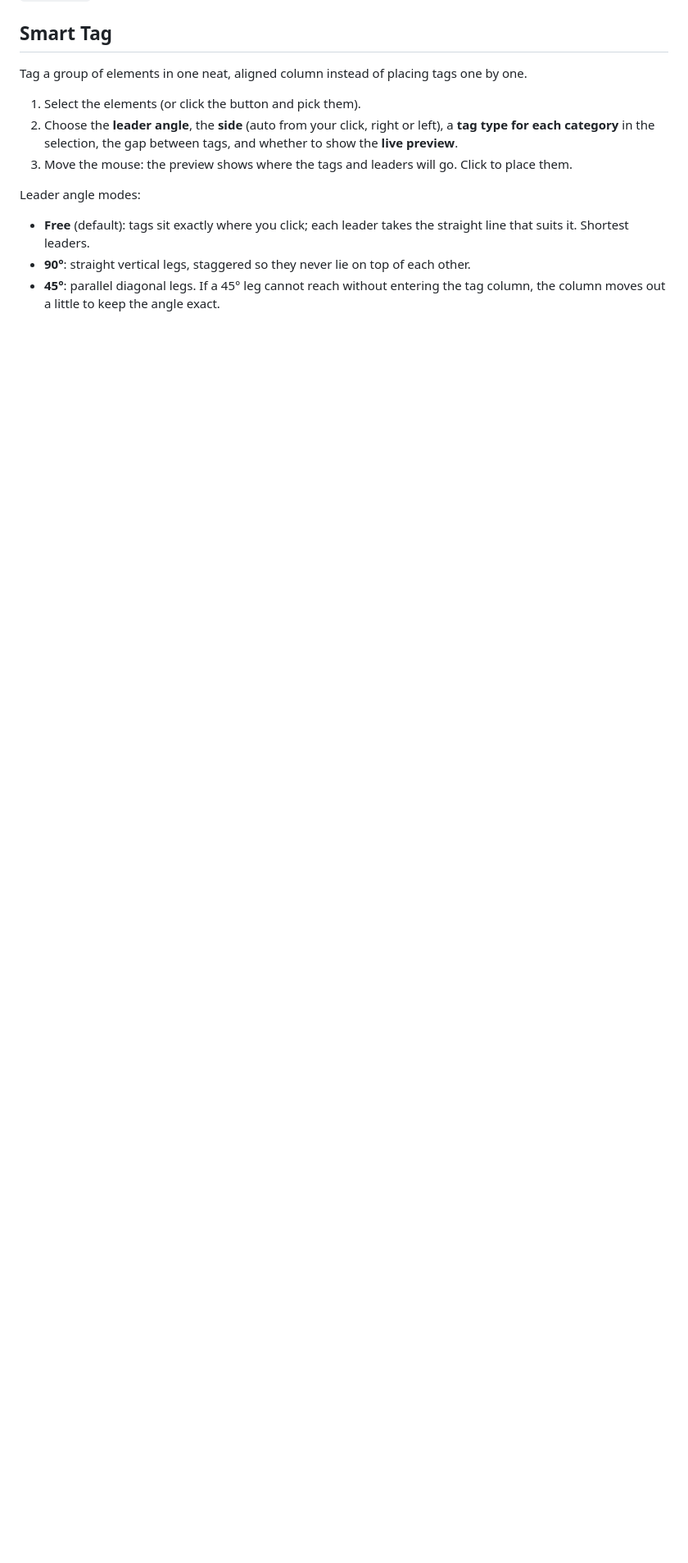
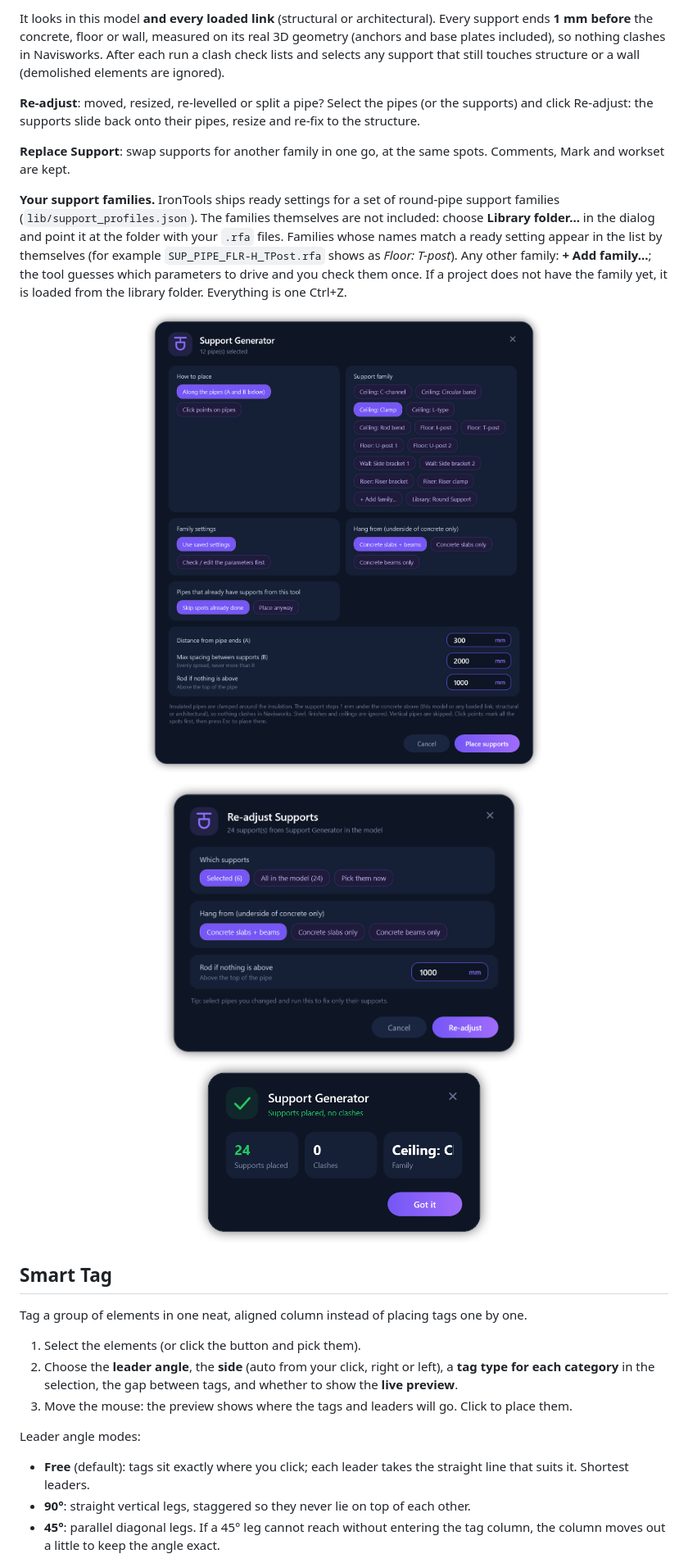
Before and after one commit to Ahmedzero800/IronTools, a Markdown page: README.md, the part around one of its changes. Shown at 82% size. Drawn GitHub-style; pictures changed too: docs/images/support-generator.png (added), docs/images/support-readjust.png (added), docs/images/support-result.png (added); blank space fills up the shorter version.

Commit message:
README: Support Tools section + screenshots; drop ASEC round clevis from ready settings

```diff
--- a/README.md
+++ b/README.md
@@ -17,3 +37,13 @@ pyRevit extension for MEP work in Revit (tested on pyRevit 7 / Revit 2023-2025).
+It looks in this model **and every loaded link** (structural or architectural). Every support ends **1 mm before** the concrete, floor or wall, measured on its real 3D geometry (anchors and base plates included), so nothing clashes in Navisworks. After each run a clash check lists and selects any support that still touches structure or a wall (demolished elements are ignored).
+
+**Re-adjust**: moved, resized, re-levelled or split a pipe? Select the pipes (or the supports) and click Re-adjust: the supports slide back onto their pipes, resize and re-fix to the structure.
+
+**Replace Support**: swap supports for another family in one go, at the same spots. Comments, Mark and workset are kept.
+
+**Your support families.** IronTools ships ready settings for a set of round-pipe support families (`lib/support_profiles.json`). The families themselves are not included: choose **Library folder...** in the dialog and point it at the folder with your `.rfa` files. Families whose names match a ready setting appear in the list by themselves (for example `SUP_PIPE_FLR-H_TPost.rfa` shows as *Floor: T-post*). Any other family: **+ Add family...**; the tool guesses which parameters to drive and you check them once. If a project does not have the family yet, it is loaded from the library folder. Everything is one Ctrl+Z.
+
+<p align="center"><img src="docs/images/support-generator.png" width="720"></p>
+<p align="center"><img src="docs/images/support-readjust.png" width="440"> <img src="docs/images/support-result.png" width="360"></p>
 
 ## Smart Tag
 
```
Also changed, not shown: other parts of README.md (+21 -1 lines), 1 other file.
